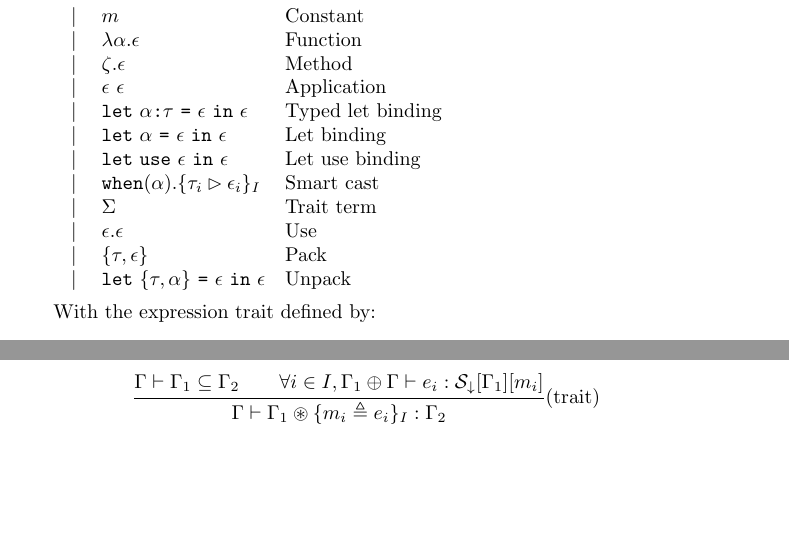
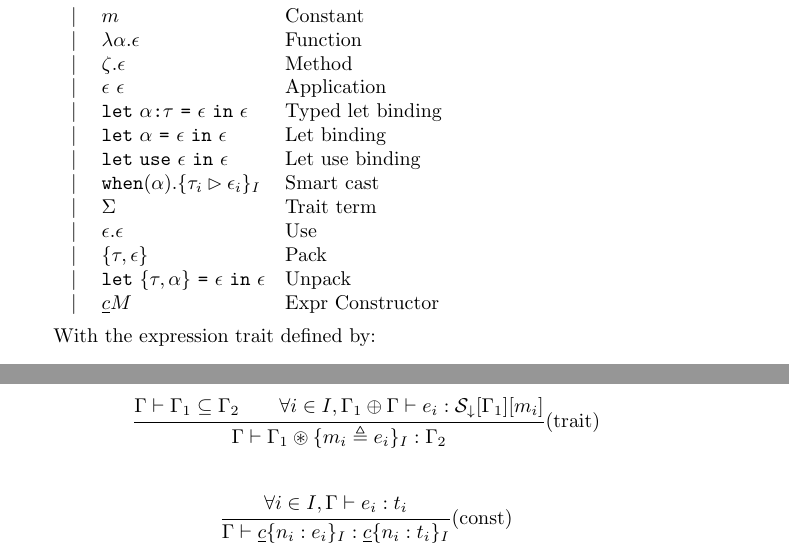
Before and after one commit to lambe-lang/specification, a LaTeX document (formalism/lambe.tex): two parts of pages 2 and 9 of 9, joined at a grey line, cut so that both start at the same text, the shorter picture padded with empty space. Compiled offline with pdfLaTeX.

Commit message:
Langage review and formalism in progress

```diff
--- a/formalism/lambe.tex
+++ b/formalism/lambe.tex
@@ -150,12 +150,13 @@
             & \mid & \epsilon ~ \epsilon                                                     & Application              \\
             & \mid & \term{let}~\alpha \term{:} \tau ~ \term{=} ~ \epsilon ~ \term{in} ~ \epsilon & Typed~let~binding             \\
             & \mid & \term{let}~\alpha ~ \term{=} ~ \epsilon ~ \term{in} ~ \epsilon          & Let~binding              \\
-            & \mid & \term{let}~\term{use} ~ \epsilon ~\term{in}~\epsilon                    & Let~use~binding              \\
+            & \mid & \term{let}~\term{use} ~ \epsilon ~\term{in}~\epsilon                    & Let~use~binding             \\
             & \mid & \term{when}(\alpha).\{ \tau_i \rhd \epsilon_i \}_I                      & Smart cast              \\
             & \mid & \Sigma                                                                  & Trait~term              \\
             & \mid & \epsilon . \epsilon                                                     & Use              \\
             & \mid & \{\tau, \epsilon\}                                                      & Pack              \\
             & \mid & \term{let} ~ \{\tau, \alpha\} ~ \term{=} ~ \epsilon ~\term{in}~\epsilon & Unpack               \\
+            & \mid & \underline{c} M                                                         & Expr Constructor              \\
         \end{array} \\
     \end{math}
 
@@ -610,4 +611,8 @@ sig eq : forall a. List a -> List a -> bool with Equatable a
     {\Gamma \vdash \Gamma_1 \subseteq \Gamma_2 \qquad \forall i \in I, \Gamma_1 \oplus \Gamma \vdash e_i : {\cal S}_\downarrow[\Gamma_1][m_i] }
     {\Gamma \vdash \Gamma_1 \circledast \{ m_i \triangleq e_i \}_I : \Gamma_2 } \]
 
+    \[\trfrac[(const)]
+    {\forall i \in I, \Gamma \vdash e_i : t_i }
+    {\Gamma \vdash \underline{c} \{ n_i : e_i \}_I : \underline{c} \{ n_i : t_i \}_I } \]
+
 \end{document}
```
